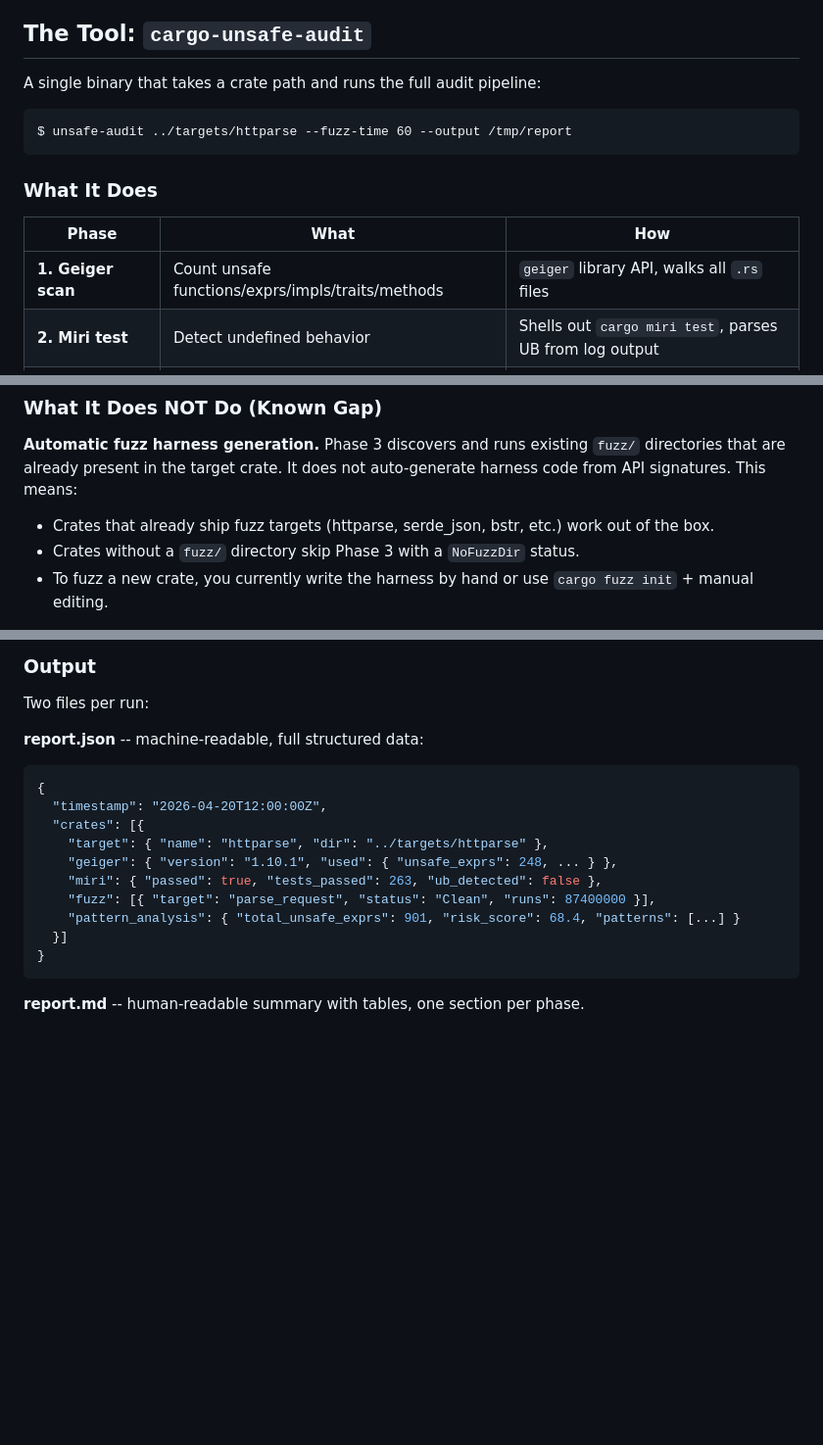
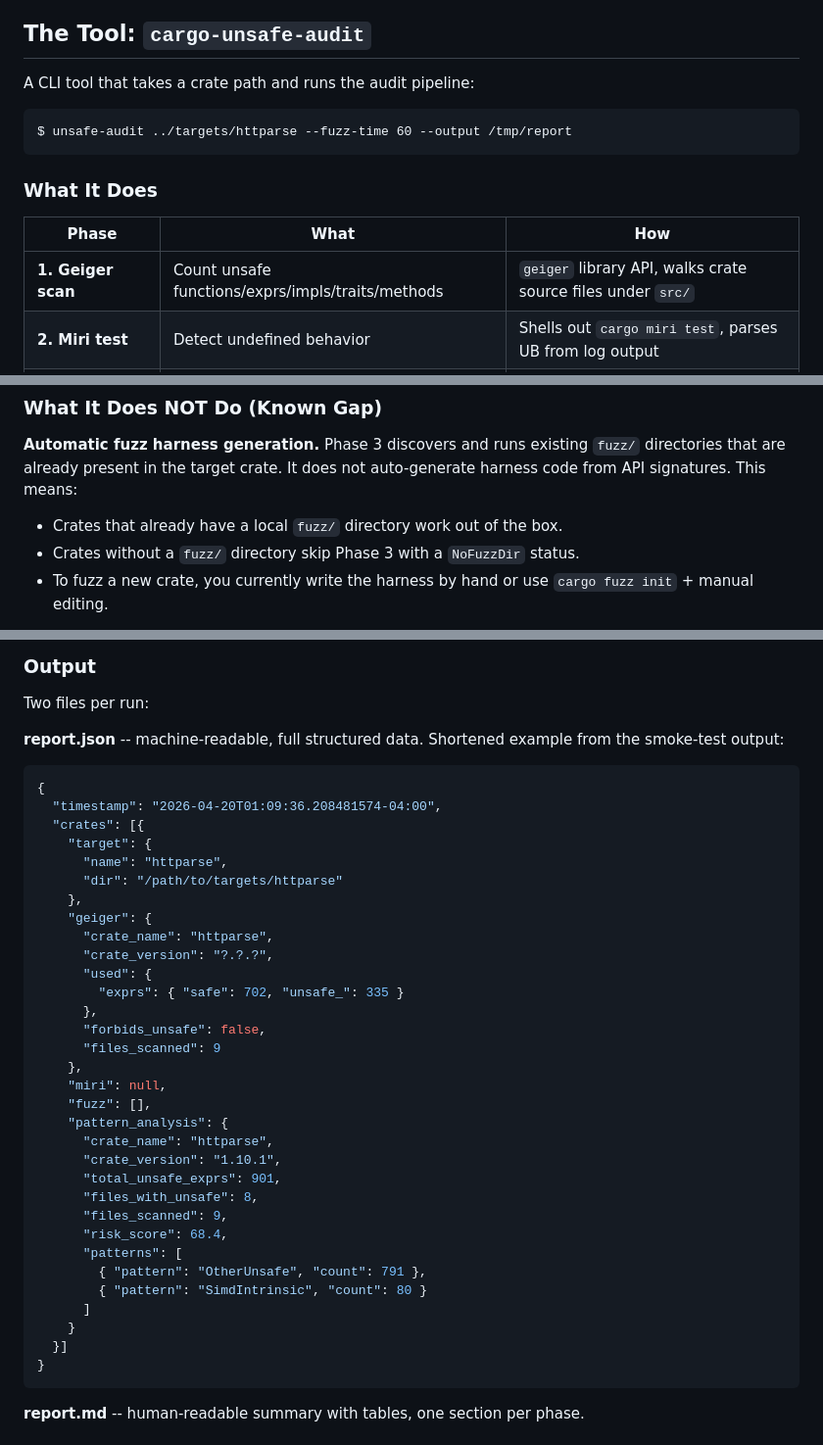
Before and after one commit to doyaGu/unsafe_study, a Markdown page: README.md, 3 parts joined by grey strips. Shown at 98% size. Rendered like a GitHub page; blank space fills up the shorter version.

Commit message:
docs: align README with audit CLI behavior

````diff
--- a/README.md
+++ b/README.md
@@ -4,7 +4,7 @@ CSE 5349 final project. The deliverable is `cargo-unsafe-audit`, a Rust CLI that
 
 ## The Tool: `cargo-unsafe-audit`
 
-A single binary that takes a crate path and runs the full audit pipeline:
+A CLI tool that takes a crate path and runs the audit pipeline:
 
 ```
 $ unsafe-audit ../targets/httparse --fuzz-time 60 --output /tmp/report
@@ -14,7 +14,7 @@ $ unsafe-audit ../targets/httparse --fuzz-time 60 --output /tmp/report
 
 | Phase | What | How |
 |-------|------|-----|
-| **1. Geiger scan** | Count unsafe functions/exprs/impls/traits/methods | `geiger` library API, walks all `.rs` files |
+| **1. Geiger scan** | Count unsafe functions/exprs/impls/traits/methods | `geiger` library API, walks crate source files under `src/` |
 | **2. Miri test** | Detect undefined behavior | Shells out `cargo miri test`, parses UB from log output |
 | **3. Fuzz run** | Find crashes, panics, OOMs | Discovers existing `cargo fuzz` targets, runs each with libFuzzer |
 | **4. Pattern analysis** | Classify unsafe code patterns by risk | `syn` AST visitor, 13 pattern categories, risk score 0-100 |
@@ -23,7 +23,7 @@ $ unsafe-audit ../targets/httparse --fuzz-time 60 --output /tmp/report
 
 **Automatic fuzz harness generation.** Phase 3 discovers and runs existing `fuzz/` directories that are already present in the target crate. It does not auto-generate harness code from API signatures. This means:
 
-- Crates that already ship fuzz targets (httparse, serde_json, bstr, etc.) work out of the box.
+- Crates that already have a local `fuzz/` directory work out of the box.
 - Crates without a `fuzz/` directory skip Phase 3 with a `NoFuzzDir` status.
 - To fuzz a new crate, you currently write the harness by hand or use `cargo fuzz init` + manual editing.
 
@@ -100,16 +100,38 @@ PATH                          Crate dir, or parent dir with --batch
 
 Two files per run:
 
-**report.json** -- machine-readable, full structured data:
+**report.json** -- machine-readable, full structured data. Shortened example from the smoke-test output:
 ```json
 {
-  "timestamp": "2026-04-20T12:00:00Z",
+  "timestamp": "2026-04-20T01:09:36.208481574-04:00",
   "crates": [{
-    "target": { "name": "httparse", "dir": "../targets/httparse" },
-    "geiger": { "version": "1.10.1", "used": { "unsafe_exprs": 248, ... } },
-    "miri": { "passed": true, "tests_passed": 263, "ub_detected": false },
-    "fuzz": [{ "target": "parse_request", "status": "Clean", "runs": 87400000 }],
-    "pattern_analysis": { "total_unsafe_exprs": 901, "risk_score": 68.4, "patterns": [...] }
+    "target": {
+      "name": "httparse",
+      "dir": "/path/to/targets/httparse"
+    },
+    "geiger": {
+      "crate_name": "httparse",
+      "crate_version": "?.?.?",
+      "used": {
+        "exprs": { "safe": 702, "unsafe_": 335 }
+      },
+      "forbids_unsafe": false,
+      "files_scanned": 9
+    },
+    "miri": null,
+    "fuzz": [],
+    "pattern_analysis": {
+      "crate_name": "httparse",
+      "crate_version": "1.10.1",
+      "total_unsafe_exprs": 901,
+      "files_with_unsafe": 8,
+      "files_scanned": 9,
+      "risk_score": 68.4,
+      "patterns": [
+        { "pattern": "OtherUnsafe", "count": 791 },
+        { "pattern": "SimdIntrinsic", "count": 80 }
+      ]
+    }
   }]
 }
 ```
````
